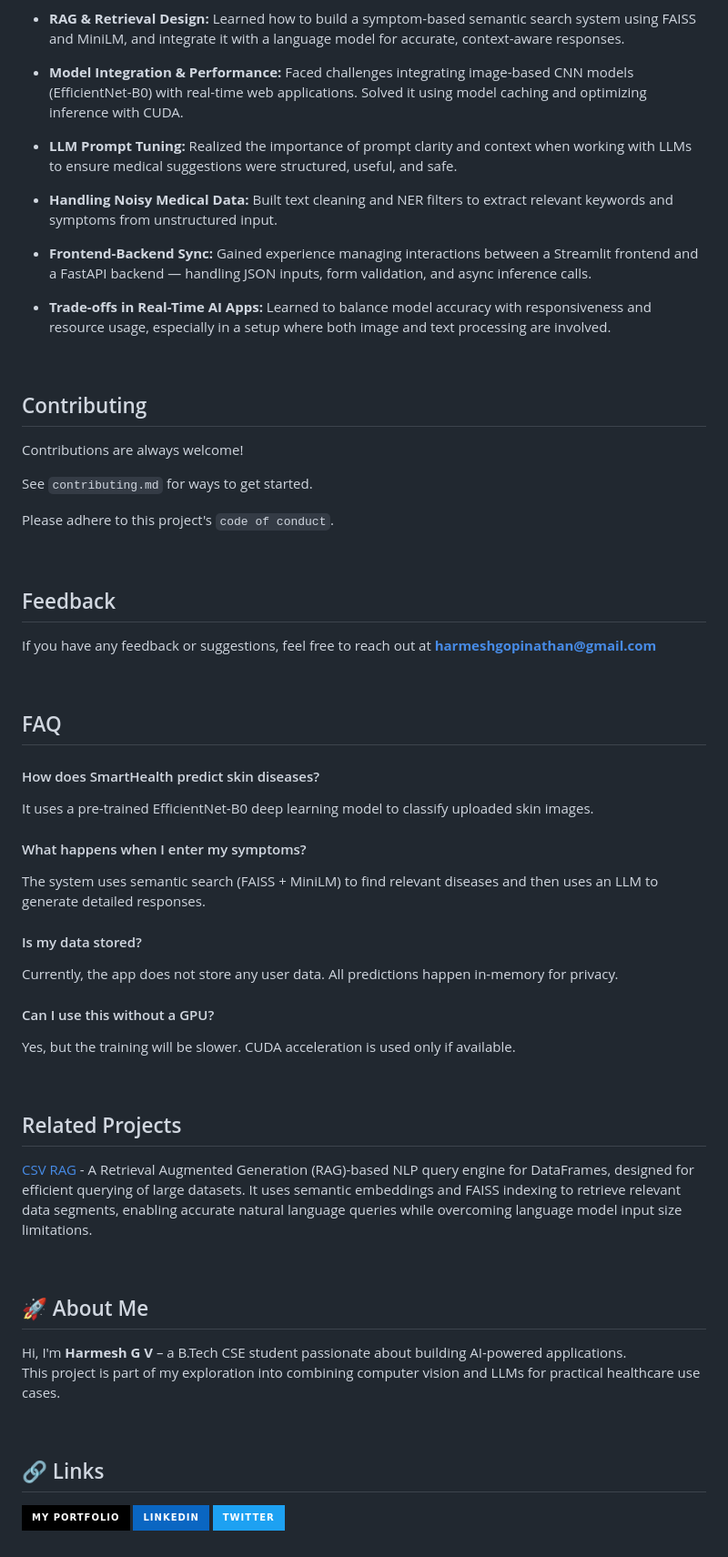
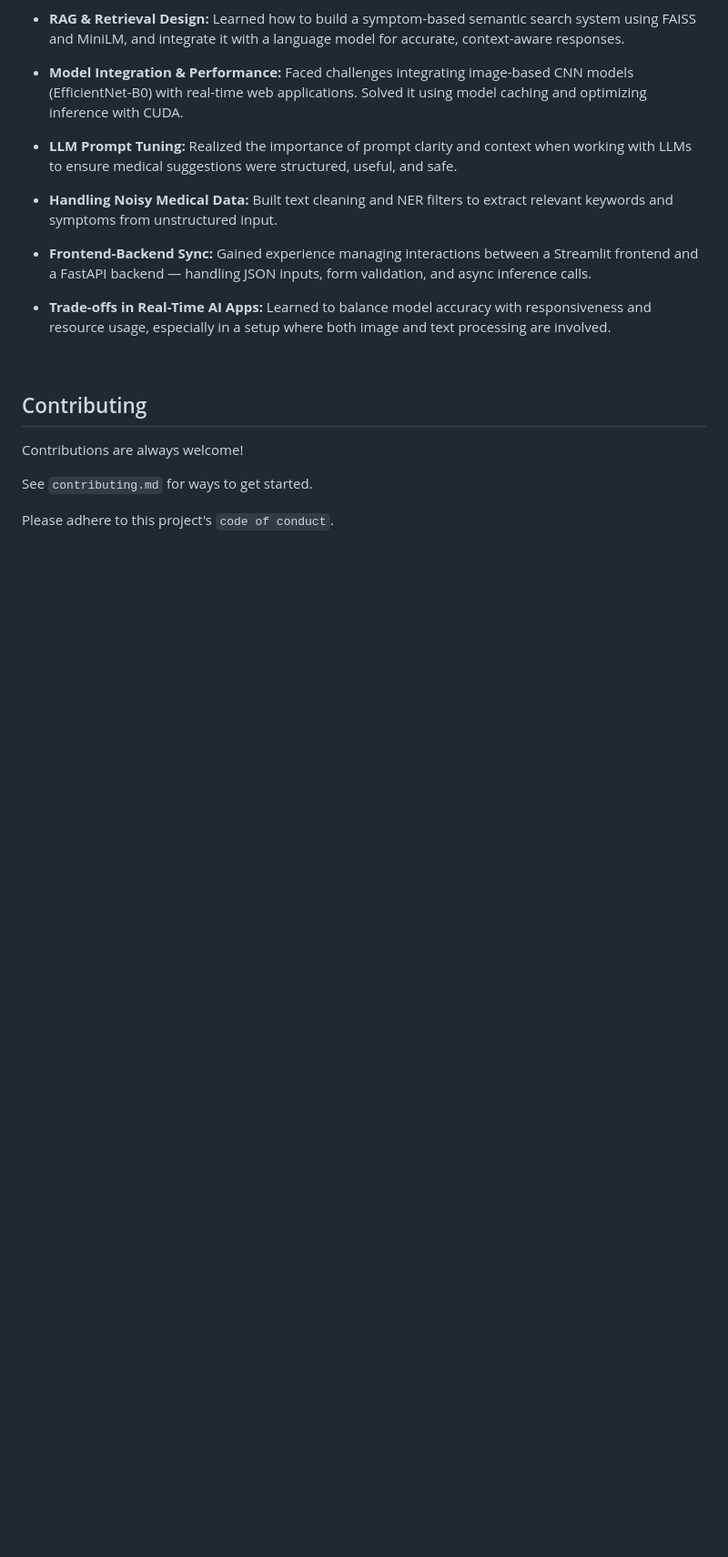
Before and after one commit to maruthicodex/Smart-Health-LLM, a Markdown page: README.md, the part around the change. Shown: that part at 91% size. GitHub-like rendering; badges without logos; blank space fills up the shorter version.

```diff
--- a/README.md
+++ b/README.md
@@ -291,46 +291,3 @@ See `contributing.md` for ways to get started.
 Please adhere to this project's `code of conduct`.
 
 <br/>
-
-## Feedback
-
-If you have any feedback or suggestions, feel free to reach out at **harmeshgopinathan@gmail.com**
-
-<br/>
-
-## FAQ
-
-#### How does SmartHealth predict skin diseases?
-
- It uses a pre-trained EfficientNet-B0 deep learning model to classify uploaded skin images.
-
-#### What happens when I enter my symptoms?
-
-The system uses semantic search (FAISS + MiniLM) to find relevant diseases and then uses an LLM to generate detailed responses.
-
-####  Is my data stored?
-
-Currently, the app does not store any user data. All predictions happen in-memory for privacy.
-
-#### Can I use this without a GPU?
-
-Yes, but the training will be slower. CUDA acceleration is used only if available.
-
-<br/>
-
-## Related Projects
-
-[CSV RAG](https://github.com/harmeshgv/RAG-Enhanced-NLP-QueryEngine.git) - A Retrieval Augmented Generation (RAG)-based NLP query engine for DataFrames, designed for efficient querying of large datasets. It uses semantic embeddings and FAISS indexing to retrieve relevant data segments, enabling accurate natural language queries while overcoming language model input size limitations.
-
-<br/>
-
-## 🚀 About Me
-Hi, I'm **Harmesh G V** – a B.Tech CSE student passionate about building AI-powered applications.
-This project is part of my exploration into combining computer vision and LLMs for practical healthcare use cases.
-
-<br/>
-
-## 🔗 Links
-[![portfolio](https://img.shields.io/badge/my_portfolio-000?style=for-the-badge&logo=ko-fi&logoColor=white)](https://harmeshgv.github.io/portfolio/)
-[![linkedin](https://img.shields.io/badge/linkedin-0A66C2?style=for-the-badge&logo=linkedin&logoColor=white)](www.linkedin.com/in/harmeshgv)
-[![twitter](https://img.shields.io/badge/twitter-1DA1F2?style=for-the-badge&logo=twitter&logoColor=white)](https://x.com/Harmesh950)
```
